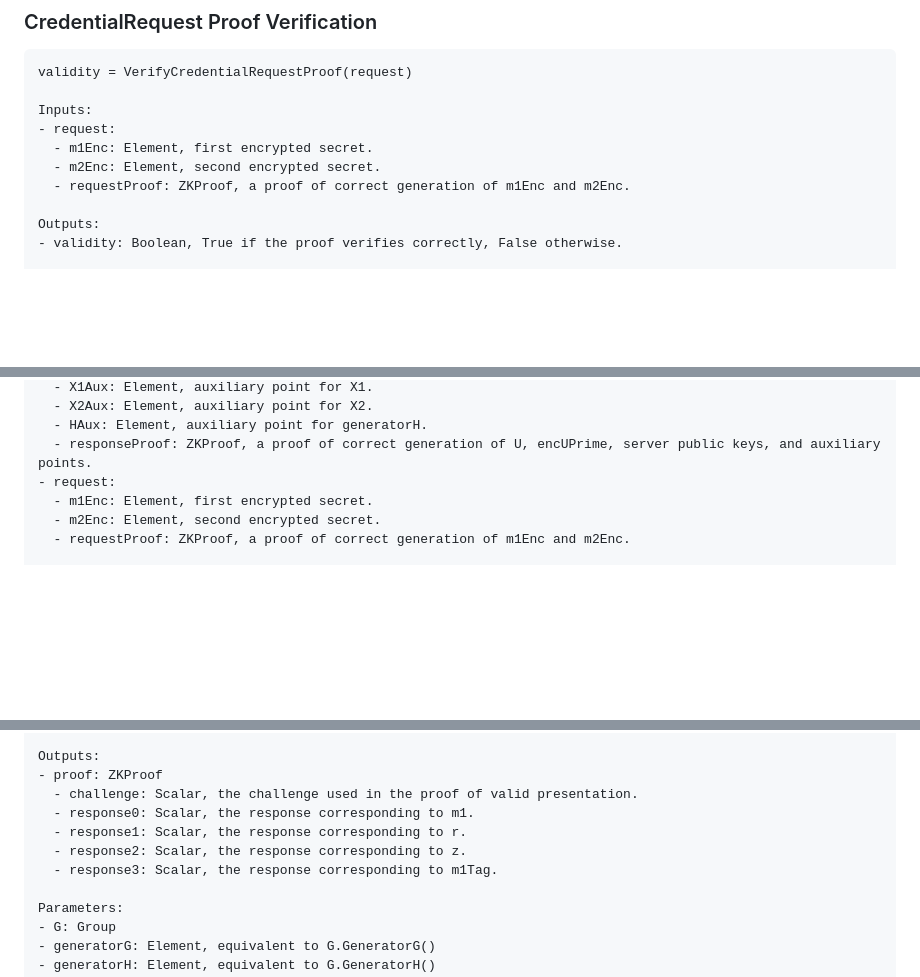
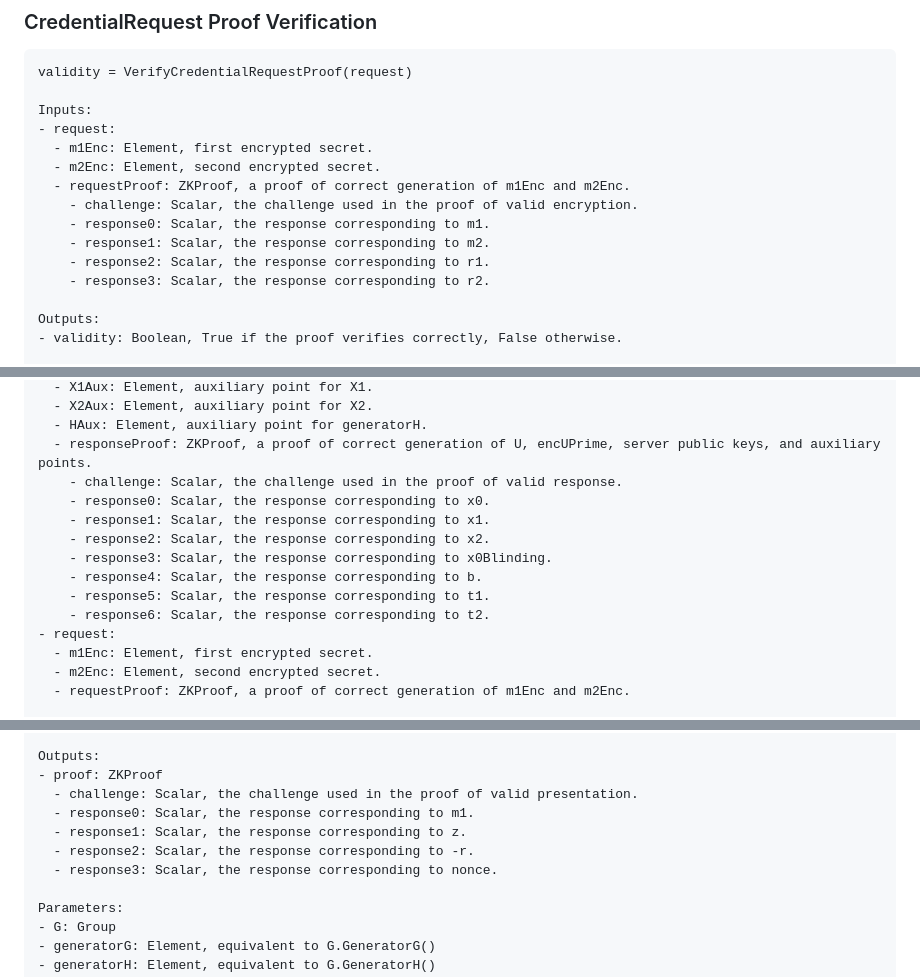
Before and after one commit to chris-wood/draft-arc, a Markdown page: draft-yun-cfrg-arc.md, 3 parts joined by grey strips. GitHub-like rendering; blank space fills up the shorter version.

Commit message:
Update presentation proof scalar description, expliticly define proof fields in verification funcs

```diff
--- a/draft-yun-cfrg-arc.md
+++ b/draft-yun-cfrg-arc.md
@@ -1015,6 +1015,11 @@ Inputs:
   - m1Enc: Element, first encrypted secret.
   - m2Enc: Element, second encrypted secret.
   - requestProof: ZKProof, a proof of correct generation of m1Enc and m2Enc.
+    - challenge: Scalar, the challenge used in the proof of valid encryption.
+    - response0: Scalar, the response corresponding to m1.
+    - response1: Scalar, the response corresponding to m2.
+    - response2: Scalar, the response corresponding to r1.
+    - response3: Scalar, the response corresponding to r2.
 
 Outputs:
 - validity: Boolean, True if the proof verifies correctly, False otherwise.
@@ -1186,6 +1191,14 @@ Inputs:
   - X2Aux: Element, auxiliary point for X2.
   - HAux: Element, auxiliary point for generatorH.
   - responseProof: ZKProof, a proof of correct generation of U, encUPrime, server public keys, and auxiliary points.
+    - challenge: Scalar, the challenge used in the proof of valid response.
+    - response0: Scalar, the response corresponding to x0.
+    - response1: Scalar, the response corresponding to x1.
+    - response2: Scalar, the response corresponding to x2.
+    - response3: Scalar, the response corresponding to x0Blinding.
+    - response4: Scalar, the response corresponding to b.
+    - response5: Scalar, the response corresponding to t1.
+    - response6: Scalar, the response corresponding to t2.
 - request:
   - m1Enc: Element, first encrypted secret.
   - m2Enc: Element, second encrypted secret.
@@ -1296,9 +1309,9 @@ Outputs:
 - proof: ZKProof
   - challenge: Scalar, the challenge used in the proof of valid presentation.
   - response0: Scalar, the response corresponding to m1.
-  - response1: Scalar, the response corresponding to r.
-  - response2: Scalar, the response corresponding to z.
-  - response3: Scalar, the response corresponding to m1Tag.
+  - response1: Scalar, the response corresponding to z.
+  - response2: Scalar, the response corresponding to -r.
+  - response3: Scalar, the response corresponding to nonce.
 
 Parameters:
 - G: Group
```
Also changed, not shown: other parts of draft-yun-cfrg-arc.md (+5 -0 lines).
